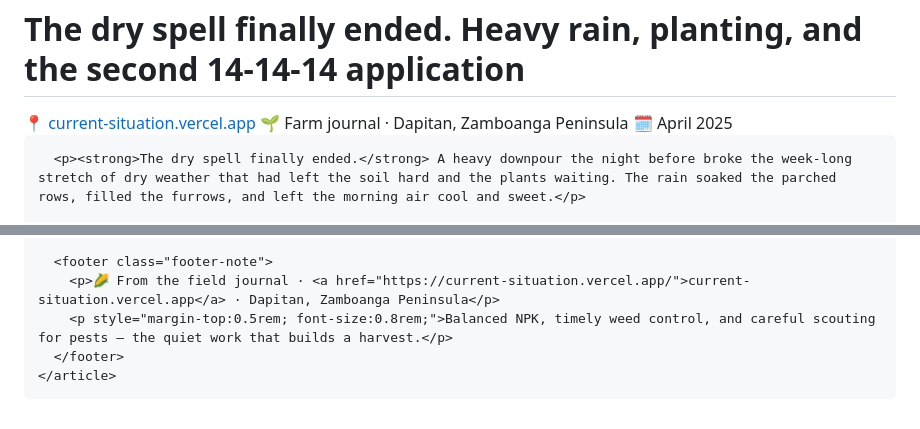
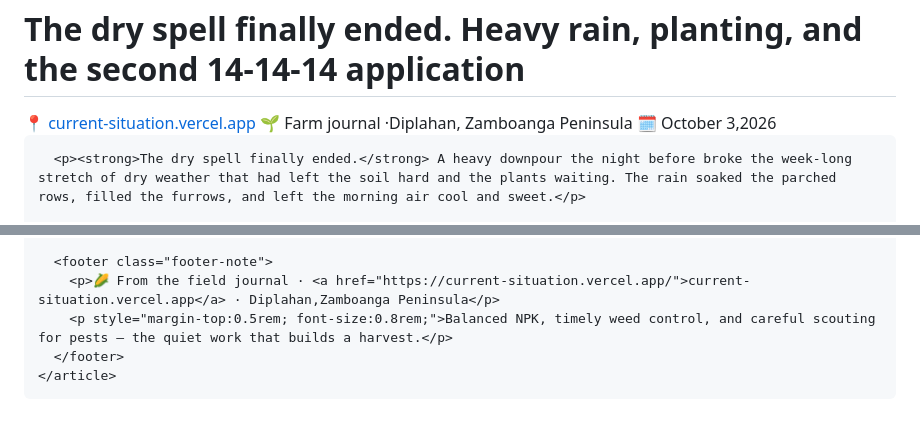
Before and after one commit to pansensoyglenn-dev/current-situation, a Markdown page: history/2026-10-03-rain-breaks-dry-spell-planting-corn-2nd-fertilizer-weed-control-on-our-hillside-farm.md, 2 parts joined by grey strips. Rendered like a GitHub page.

Commit message:
Add/update article: Rain Breaks Dry Spell: Planting Corn, 2nd Fertilizer & Weed Control on Our Hillside Farm

```diff
--- a/history/2026-10-03-rain-breaks-dry-spell-planting-corn-2nd-fertilizer-weed-control-on-our-hillside-farm.md
+++ b/history/2026-10-03-rain-breaks-dry-spell-planting-corn-2nd-fertilizer-weed-control-on-our-hillside-farm.md
@@ -204,8 +205,8 @@ has_video: true
         <h1>The dry spell finally ended. Heavy rain, planting, and the second 14-14-14 application</h1>
         <div class="site-meta">
           <span>📍 <a href="https://current-situation.vercel.app/">current-situation.vercel.app</a></span>
-          <span>🌱 Farm journal · Dapitan, Zamboanga Peninsula</span>
-          <span>🗓️ April 2025</span>
+          <span>🌱 Farm journal ·Diplahan, Zamboanga Peninsula</span>
+          <span>🗓️ October 3,2026</span>
         </div>
       </header>
 
@@ -272,7 +273,7 @@ has_video: true
       </div>
 
       <footer class="footer-note">
-        <p>🌽 From the field journal · <a href="https://current-situation.vercel.app/">current-situation.vercel.app</a> · Dapitan, Zamboanga Peninsula</p>
+        <p>🌽 From the field journal · <a href="https://current-situation.vercel.app/">current-situation.vercel.app</a> · Diplahan,Zamboanga Peninsula</p>
         <p style="margin-top:0.5rem; font-size:0.8rem;">Balanced NPK, timely weed control, and careful scouting for pests — the quiet work that builds a harvest.</p>
       </footer>
     </article>
```
Also changed, not shown: other parts of history/2026-10-03-rain-breaks-dry-spell-planting-corn-2nd-fertilizer-weed-control-on-our-hillside-farm.md (+2 -1 lines).
